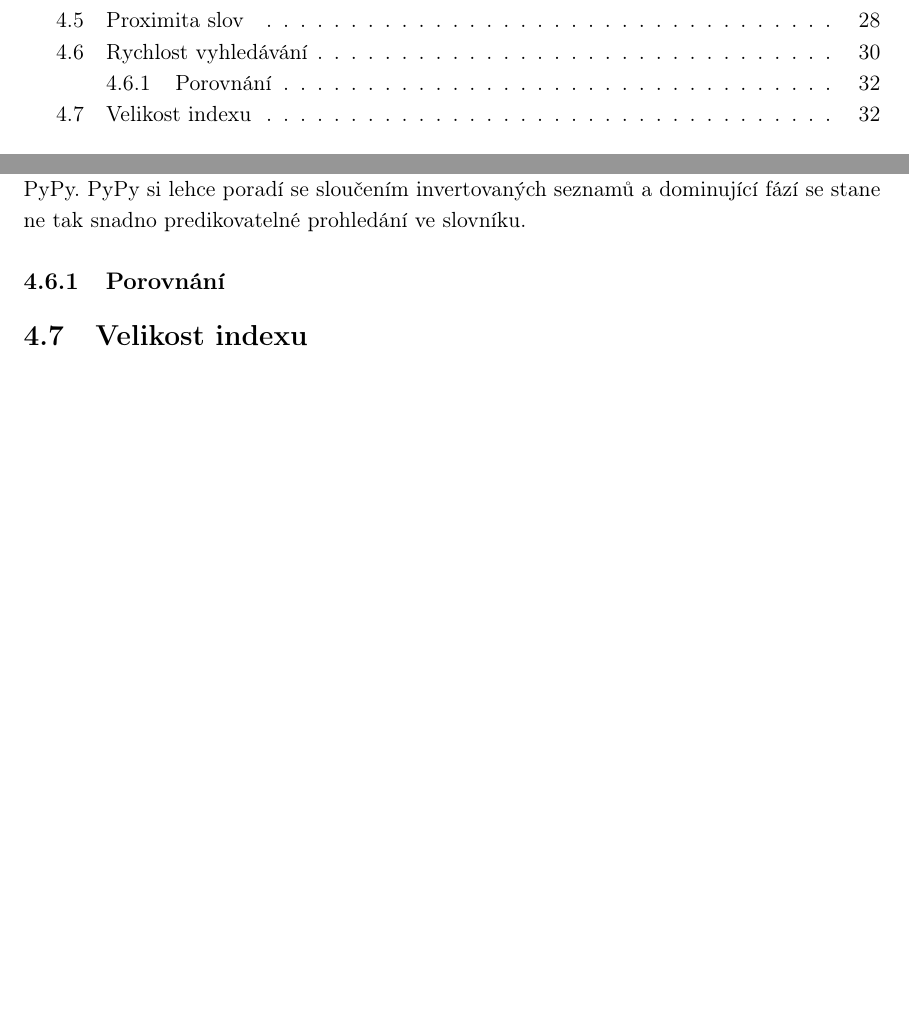
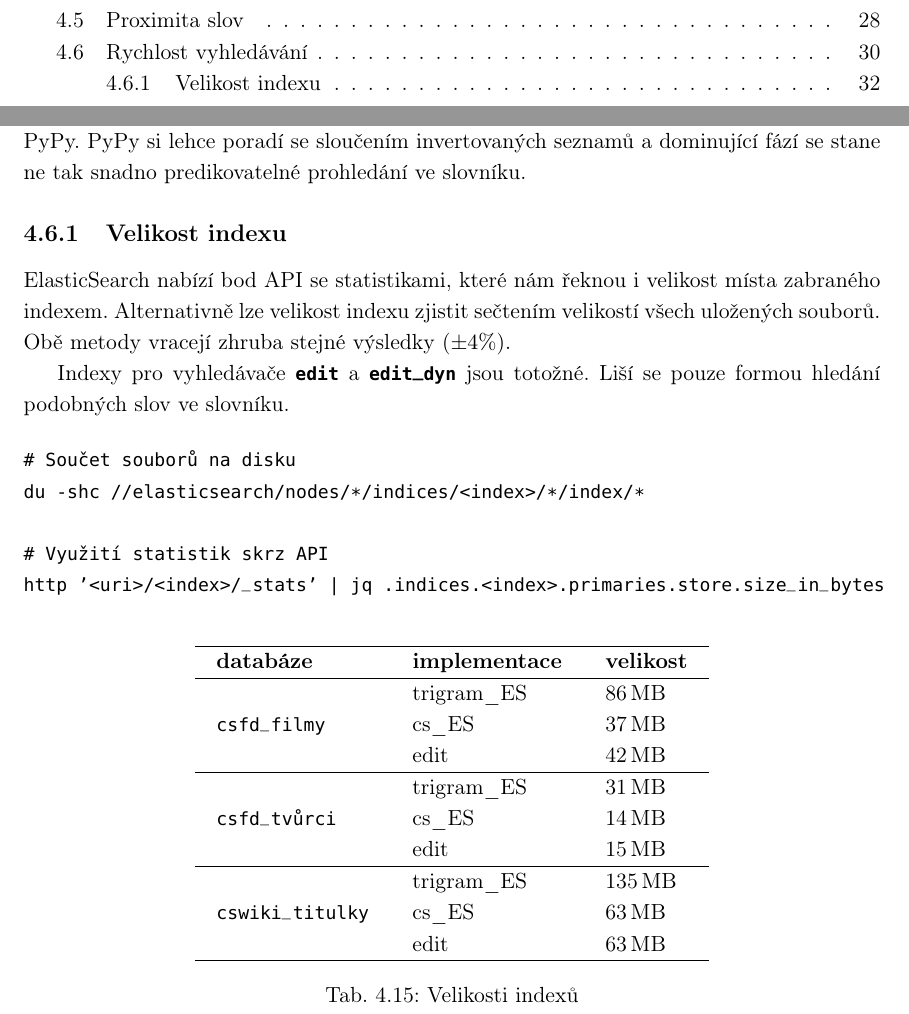
Before and after one commit to burtgulash/diplomka, a LaTeX thesis (dip.tex): two parts of pages 2 and 35 of 43 before the commit and two parts of pages 2 and 34 of 42 after it, joined at a grey line, cut so that both start at the same text, the shorter picture padded with empty space. Compiled offline with pdfLaTeX; a missing bibliography style is replaced by a similar one.

Commit message:
Index sizes

```diff
--- a/dip.tex
+++ b/dip.tex
@@ -16,6 +16,7 @@
 
 \usepackage{float}
 \usepackage{graphicx}
+\usepackage{multirow}
 
 \usepackage{caption}
 \captionsetup[figure]{name=Obr.}
@@ -1184,10 +1185,46 @@ interpretery CPython a PyPy. PyPy si lehce poradí se sloučením invertovaných
 seznamů a dominující fází se stane ne tak snadno predikovatelné prohledání ve
 slovníku.
 
+\subsection{Velikost indexu}
+ElasticSearch nabízí bod API se statistikami, které nám řeknou i velikost místa
+zabraného indexem. Alternativně lze velikost indexu zjistit sečtením velikostí
+všech uložených souborů. Obě metody vracejí zhruba stejné výsledky ($\pm 4\%$).
 
-\subsection{Porovnání}
+Indexy pro vyhledávače \bftt{edit} a \bftt{edit\_dyn} jsou totožné. Liší se
+pouze formou hledání podobných slov ve slovníku.
 
-\section{Velikost indexu}
+\begin{Verbatim}
+# Součet souborů na disku
+du -shc //elasticsearch/nodes/*/indices/<index>/*/index/*
+
+# Využití statistik skrz API
+http '<uri>/<index>/_stats' | jq .indices.<index>.primaries.store.size_in_bytes
+\end{Verbatim}
+
+\begin{tt}
+\begin{table}[H]
+\centering
+\begin{tabulary}{\textwidth}{LLL}
+\hline
+\textbf{databáze} & \textbf{implementace} & \textbf{velikost} \\
+\hline
+\multirow{3}{*}{\texttt{csfd\_filmy}} & trigram\_ES & 86\,MB \\
+                                      & cs\_ES      & 37\,MB \\
+                                      & edit        & 42\,MB \\
+\hline
+\multirow{3}{*}{\texttt{csfd\_tvůrci}} & trigram\_ES & 31\,MB \\
+                                       & cs\_ES & 14\,MB \\
+                                       & edit & 15\,MB \\
+\hline
+\multirow{3}{*}{\texttt{cswiki\_titulky}} & trigram\_ES & 135\,MB \\
+                                          & cs\_ES & 63\,MB \\
+                                          & edit & 63\,MB \\
+\hline
+\end{tabulary}
+\caption{Velikosti indexů}
+\label{tab:index_size}
+\end{table}
+\end{tt}
 
 \chapter{Zhodnocení, další postup a otevřené problémy}
 \section{Integrace do existujících systémů}
```
